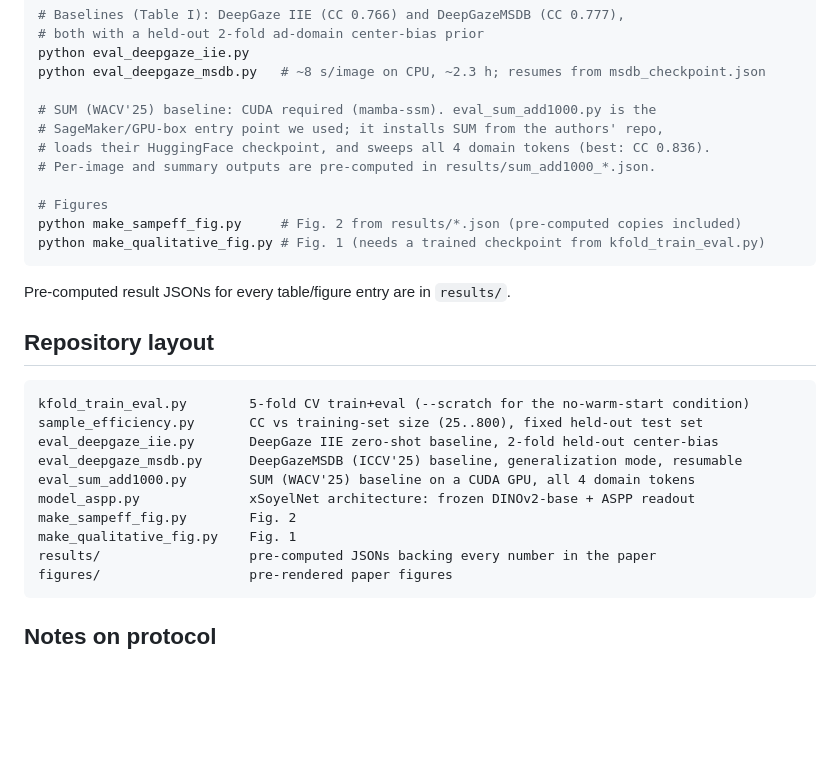
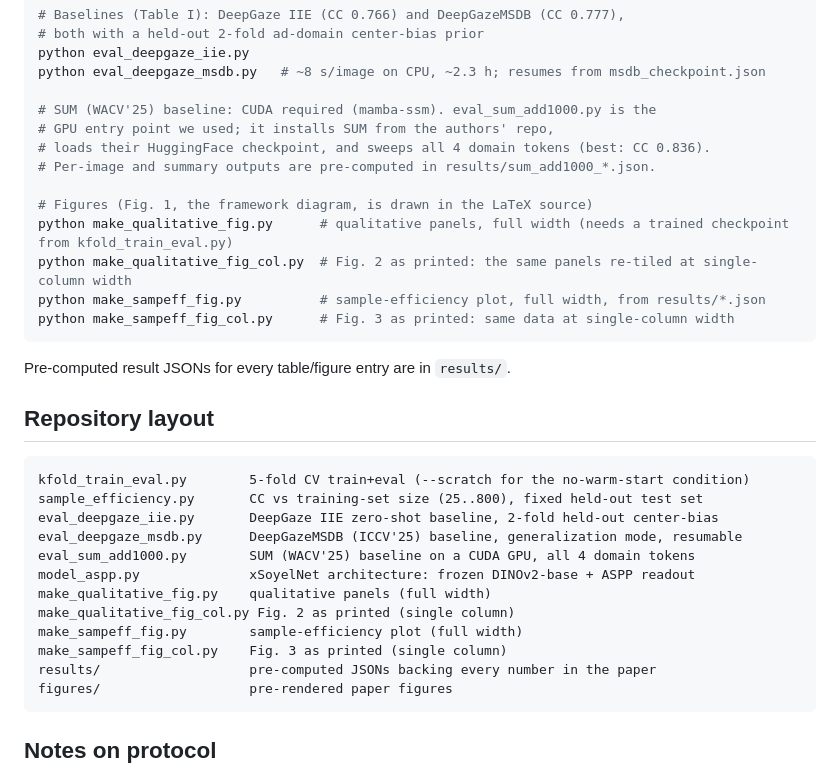
Before and after one commit to Deep-c-Vision-LTD/dont-scale-fine-tune, a Markdown page: README.md, the part around the change. GitHub-like rendering; blank space fills up the shorter version.

Commit message:
Single-column figure scripts used in the letter (Figs. 2 and 3); correct the finalizer comment in the qualitative figure script; README figure numbering

````diff
--- a/README.md
+++ b/README.md
@@ -81,13 +81,15 @@ python eval_deepgaze_iie.py
 python eval_deepgaze_msdb.py   # ~8 s/image on CPU, ~2.3 h; resumes from msdb_checkpoint.json
 
 # SUM (WACV'25) baseline: CUDA required (mamba-ssm). eval_sum_add1000.py is the
-# SageMaker/GPU-box entry point we used; it installs SUM from the authors' repo,
+# GPU entry point we used; it installs SUM from the authors' repo,
 # loads their HuggingFace checkpoint, and sweeps all 4 domain tokens (best: CC 0.836).
 # Per-image and summary outputs are pre-computed in results/sum_add1000_*.json.
 
-# Figures
-python make_sampeff_fig.py     # Fig. 2 from results/*.json (pre-computed copies included)
-python make_qualitative_fig.py # Fig. 1 (needs a trained checkpoint from kfold_train_eval.py)
+# Figures (Fig. 1, the framework diagram, is drawn in the LaTeX source)
+python make_qualitative_fig.py      # qualitative panels, full width (needs a trained checkpoint from kfold_train_eval.py)
+python make_qualitative_fig_col.py  # Fig. 2 as printed: the same panels re-tiled at single-column width
+python make_sampeff_fig.py          # sample-efficiency plot, full width, from results/*.json
+python make_sampeff_fig_col.py      # Fig. 3 as printed: same data at single-column width
 ```
 
 Pre-computed result JSONs for every table/figure entry are in `results/`.
@@ -101,8 +103,10 @@ eval_deepgaze_iie.py       DeepGaze IIE zero-shot baseline, 2-fold held-out cent
 eval_deepgaze_msdb.py      DeepGazeMSDB (ICCV'25) baseline, generalization mode, resumable
 eval_sum_add1000.py        SUM (WACV'25) baseline on a CUDA GPU, all 4 domain tokens
 model_aspp.py              xSoyelNet architecture: frozen DINOv2-base + ASPP readout
-make_sampeff_fig.py        Fig. 2
-make_qualitative_fig.py    Fig. 1
+make_qualitative_fig.py    qualitative panels (full width)
+make_qualitative_fig_col.py Fig. 2 as printed (single column)
+make_sampeff_fig.py        sample-efficiency plot (full width)
+make_sampeff_fig_col.py    Fig. 3 as printed (single column)
 results/                   pre-computed JSONs backing every number in the paper
 figures/                   pre-rendered paper figures
 ```
````
Also changed, not shown: figures/fig_qualitative_col.png (added), figures/fig_sampeff_col.png (added), 4 other files.
